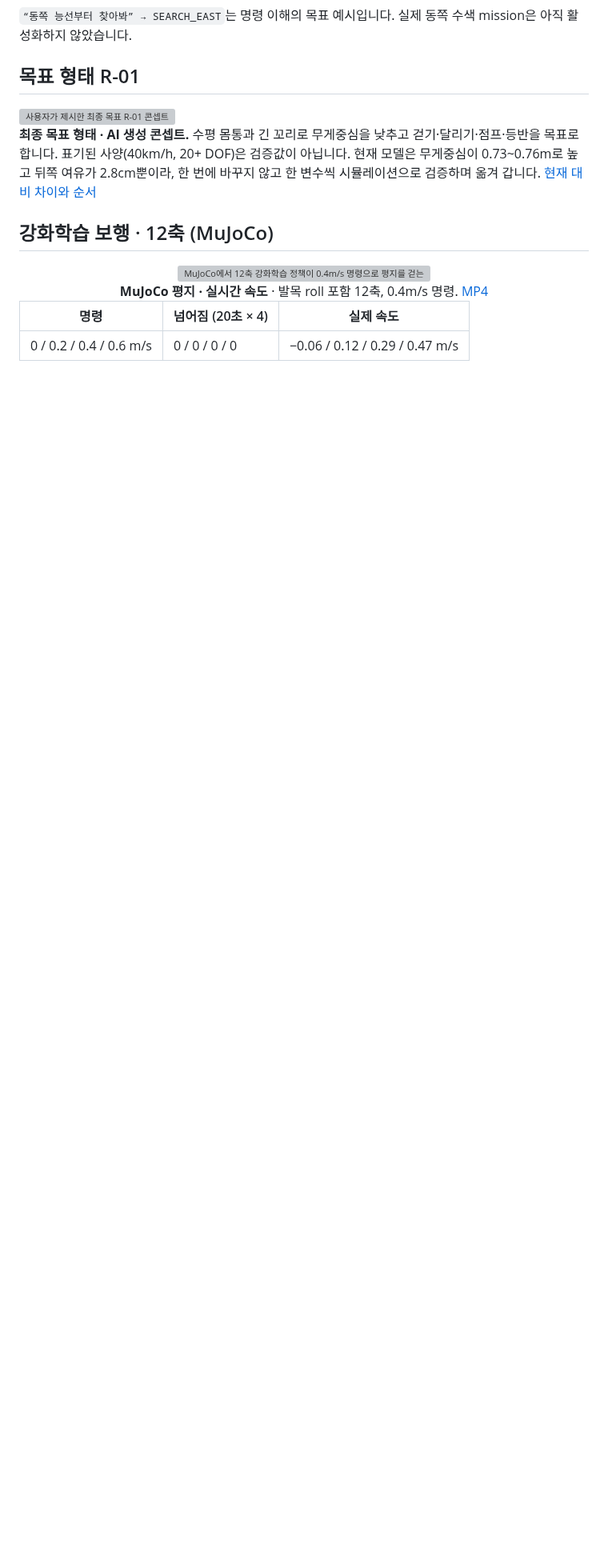
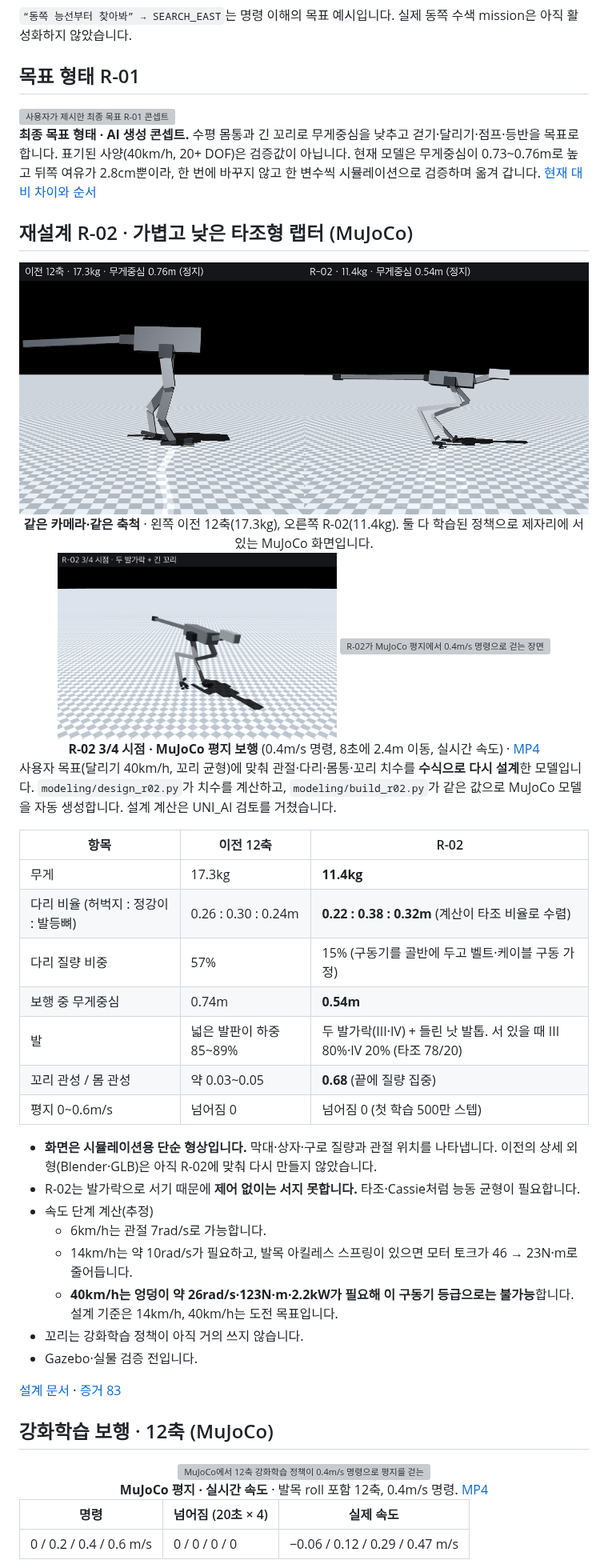
Before and after one commit to djfksjd/ROS_RAPTER, a Markdown page: README.md, the part around one of its changes. Shown at 80% size. GitHub-like rendering; pictures changed too: docs/assets/r02-three-quarter.png (added), docs/assets/r02-vs-previous.png (added); blank space fills up the shorter version; grey boxes are pictures that could not be loaded.

Commit message:
docs(readme): R-02 redesign section with renders, comparison and walking clip
Visual-only neck bar added to the R-02 model (no mass, no contact; dynamics unchanged).

Co-Authored-By: Claude Opus 5.5 <noreply@anthropic.com>
Claude-Session: https://claude.ai/code/session_01Fee2J3PJcFSFVat8q8PQJT

```diff
--- a/README.md
+++ b/README.md
@@ -87,6 +89,44 @@ flowchart LR
 <img src="docs/assets/raptor-r01-target-concept.png" width="100%" alt="사용자가 제시한 최종 목표 R-01 콘셉트" />
 
 **최종 목표 형태 · AI 생성 콘셉트.** 수평 몸통과 긴 꼬리로 무게중심을 낮추고 걷기·달리기·점프·등반을 목표로 합니다. 표기된 사양(40km/h, 20+ DOF)은 검증값이 아닙니다. 현재 모델은 무게중심이 0.73~0.76m로 높고 뒤쪽 여유가 2.8cm뿐이라, 한 번에 바꾸지 않고 한 변수씩 시뮬레이션으로 검증하며 옮겨 갑니다. [현재 대비 차이와 순서](docs/DESIGN_R01.ko.md)
+
+## 재설계 R-02 · 가볍고 낮은 타조형 랩터 (MuJoCo)
+
+<div align="center">
+<img src="docs/assets/r02-vs-previous.png" width="100%" alt="이전 12축 모델(17.3kg)과 재설계 R-02(11.4kg)를 같은 카메라·같은 축척으로 비교한 옆모습" /><br>
+<b>같은 카메라·같은 축척</b> · 왼쪽 이전 12축(17.3kg), 오른쪽 R-02(11.4kg). 둘 다 학습된 정책으로 제자리에 서 있는 MuJoCo 화면입니다.
+</div>
+
+<div align="center">
+<img src="docs/assets/r02-three-quarter.png" width="49%" alt="R-02 3/4 시점: 두 발가락, 긴 꼬리, 앞으로 뻗은 머리" />
+<img src="docs/assets/video/mujoco-r02-walk.gif" width="49%" alt="R-02가 MuJoCo 평지에서 0.4m/s 명령으로 걷는 장면" /><br>
+<b>R-02 3/4 시점 · MuJoCo 평지 보행</b> (0.4m/s 명령, 8초에 2.4m 이동, 실시간 속도) · <a href="docs/evidence/83-r02/r02_walk_0.4mps.mp4">MP4</a>
+</div>
+
+사용자 목표(달리기 40km/h, 꼬리 균형)에 맞춰 관절·다리·몸통·꼬리 치수를 **수식으로 다시 설계**한 모델입니다.
+`modeling/design_r02.py`가 치수를 계산하고, `modeling/build_r02.py`가 같은 값으로 MuJoCo 모델을 자동 생성합니다.
+설계 계산은 UNI_AI 검토를 거쳤습니다.
+
+| 항목 | 이전 12축 | R-02 |
+|---|---|---|
+| 무게 | 17.3kg | **11.4kg** |
+| 다리 비율 (허벅지 : 정강이 : 발등뼈) | 0.26 : 0.30 : 0.24m | **0.22 : 0.38 : 0.32m** (계산이 타조 비율로 수렴) |
+| 다리 질량 비중 | 57% | 15% (구동기를 골반에 두고 벨트·케이블 구동 가정) |
+| 보행 중 무게중심 | 0.74m | **0.54m** |
+| 발 | 넓은 발판이 하중 85~89% | 두 발가락(III·IV) + 들린 낫 발톱. 서 있을 때 III 80%·IV 20% (타조 78/20) |
+| 꼬리 관성 / 몸 관성 | 약 0.03~0.05 | **0.68** (끝에 질량 집중) |
+| 평지 0~0.6m/s | 넘어짐 0 | 넘어짐 0 (첫 학습 500만 스텝) |
+
+- **화면은 시뮬레이션용 단순 형상입니다.** 막대·상자·구로 질량과 관절 위치를 나타냅니다. 이전의 상세 외형(Blender·GLB)은 아직 R-02에 맞춰 다시 만들지 않았습니다.
+- R-02는 발가락으로 서기 때문에 **제어 없이는 서지 못합니다.** 타조·Cassie처럼 능동 균형이 필요합니다.
+- 속도 단계 계산(추정)
+  - 6km/h는 관절 7rad/s로 가능합니다.
+  - 14km/h는 약 10rad/s가 필요하고, 발목 아킬레스 스프링이 있으면 모터 토크가 46 → 23N·m로 줄어듭니다.
+  - **40km/h는 엉덩이 약 26rad/s·123N·m·2.2kW가 필요해 이 구동기 등급으로는 불가능**합니다. 설계 기준은 14km/h, 40km/h는 도전 목표입니다.
+- 꼬리는 강화학습 정책이 아직 거의 쓰지 않습니다.
+- Gazebo·실물 검증 전입니다.
+
+[설계 문서](docs/DESIGN_R02.ko.md) · [증거 83](docs/evidence/83-r02/README.md)
 
 ## 강화학습 보행 · 12축 (MuJoCo)
 
```
Also changed, not shown: other parts of README.md (+3 -1 lines), docs/assets/r02-side.png (added), 5 other files.
